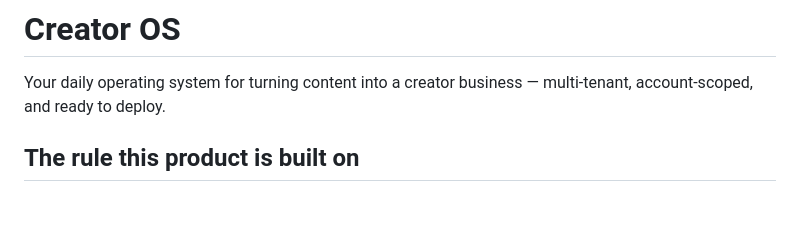
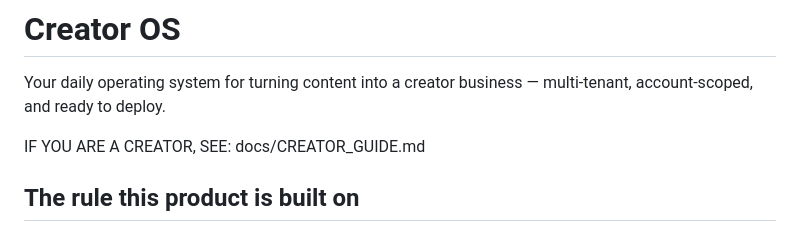
Before and after one commit to atharvap35/creatorOS, a Markdown page: README.md, the part around the change. Rendered like a GitHub page; blank space fills up the shorter version.

Commit message:
Add creator guide reference to README
Added a note for creators to refer to the Creator Guide.

```diff
--- a/README.md
+++ b/README.md
@@ -1,6 +1,8 @@
 # Creator OS
 
 Your daily operating system for turning content into a creator business — multi-tenant, account-scoped, and ready to deploy.
+
+IF YOU ARE A CREATOR, SEE: docs/CREATOR_GUIDE.md
 
 ## The rule this product is built on
 
```
